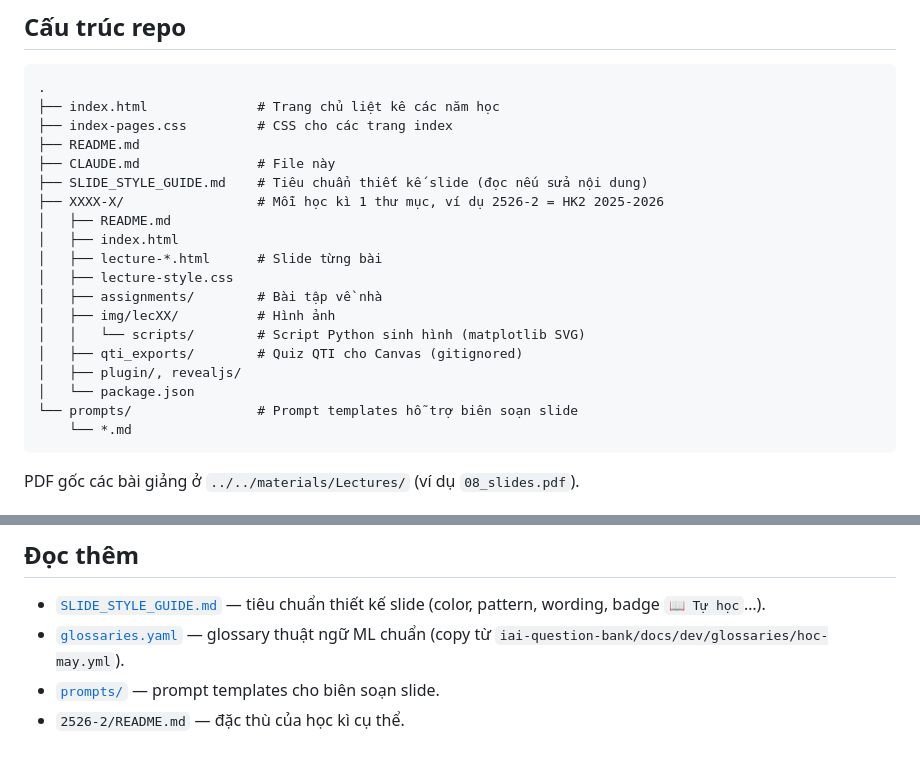
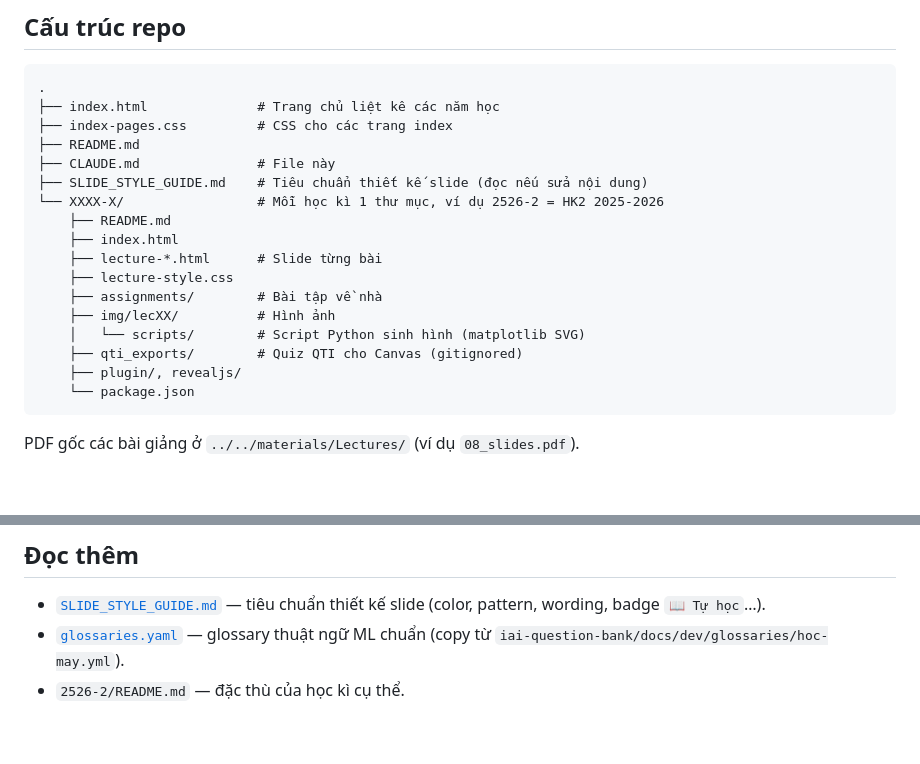
Before and after one commit to uet-iai-course/machine-learning, a Markdown page: CLAUDE.md, 2 parts joined by grey strips. Rendered like a GitHub page; blank space fills up the shorter version.

````diff
--- a/CLAUDE.md
+++ b/CLAUDE.md
@@ -13,19 +13,17 @@ Repo này chứa slide bài giảng môn **Học máy** tại Viện Trí tuệ
 ├── README.md
 ├── CLAUDE.md               # File này
 ├── SLIDE_STYLE_GUIDE.md    # Tiêu chuẩn thiết kế slide (đọc nếu sửa nội dung)
-├── XXXX-X/                 # Mỗi học kì 1 thư mục, ví dụ 2526-2 = HK2 2025-2026
-│   ├── README.md
-│   ├── index.html
-│   ├── lecture-*.html      # Slide từng bài
-│   ├── lecture-style.css
-│   ├── assignments/        # Bài tập về nhà
-│   ├── img/lecXX/          # Hình ảnh
-│   │   └── scripts/        # Script Python sinh hình (matplotlib SVG)
-│   ├── qti_exports/        # Quiz QTI cho Canvas (gitignored)
-│   ├── plugin/, revealjs/
-│   └── package.json
-└── prompts/                # Prompt templates hỗ trợ biên soạn slide
-    └── *.md
+└── XXXX-X/                 # Mỗi học kì 1 thư mục, ví dụ 2526-2 = HK2 2025-2026
+    ├── README.md
+    ├── index.html
+    ├── lecture-*.html      # Slide từng bài
+    ├── lecture-style.css
+    ├── assignments/        # Bài tập về nhà
+    ├── img/lecXX/          # Hình ảnh
+    │   └── scripts/        # Script Python sinh hình (matplotlib SVG)
+    ├── qti_exports/        # Quiz QTI cho Canvas (gitignored)
+    ├── plugin/, revealjs/
+    └── package.json
 ```
 
 PDF gốc các bài giảng ở `../../materials/Lectures/` (ví dụ `08_slides.pdf`).
@@ -185,5 +183,4 @@ Trình duyệt cache theo URL. Không bump → preview vẫn hiện ảnh cũ.
 
 - [`SLIDE_STYLE_GUIDE.md`](./SLIDE_STYLE_GUIDE.md) — tiêu chuẩn thiết kế slide (color, pattern, wording, badge `📖 Tự học`…).
 - [`glossaries.yaml`](./glossaries.yaml) — glossary thuật ngữ ML chuẩn (copy từ `iai-question-bank/docs/dev/glossaries/hoc-may.yml`).
-- [`prompts/`](./prompts/) — prompt templates cho biên soạn slide.
 - `2526-2/README.md` — đặc thù của học kì cụ thể.
````
Also changed, not shown: prompts/create_slides.md (deleted, +0 -180 lines), prompts/create_slides_no_book.md (deleted, +0 -142 lines).
